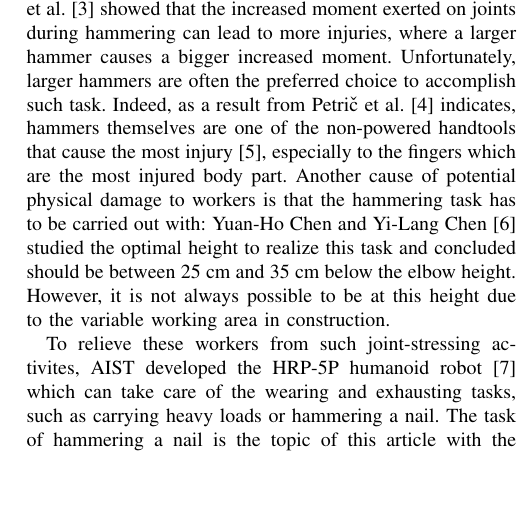
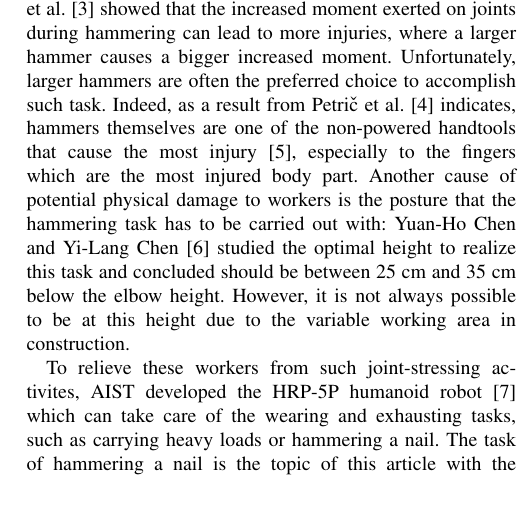
Before and after one commit to vujimmy/HRP5P-Hammering, a LaTeX paper (main.tex): part of one column of page 1 of 6, cut so that both start at the same text, the shorter picture padded with empty space. Compiled offline with pdfLaTeX.

Commit message:
Fixed a typo

```diff
--- a/main.tex
+++ b/main.tex
@@ -65,7 +65,7 @@ Furthermore, they demonstrated that fatigue affects elbow motion and shoulder in
 Balendra et al. \cite{balendraEffectHammerMass2017} showed that the increased moment exerted on joints during hammering can lead to more injuries, where a larger hammer causes a bigger increased moment.
 Unfortunately, larger hammers are often the preferred choice to accomplish such task.
 Indeed, as a result from Petrič et al. \cite{petricHammeringDoesNot2017} indicates, hammers themselves are one of the non-powered handtools that cause the most injury \cite{aghazadehInjuriesDueHandtools1987}, especially to the fingers which are the most injured body part.
-Another cause of potential physical damage to workers is that the hammering task has to be carried out with: Yuan-Ho Chen and Yi-Lang Chen \cite{chenOptimalEffectiveWorking2018} studied the optimal height to realize this task and concluded should be between 25 cm and 35 cm below the elbow height.
+Another cause of potential physical damage to workers is the posture that the hammering task has to be carried out with: Yuan-Ho Chen and Yi-Lang Chen \cite{chenOptimalEffectiveWorking2018} studied the optimal height to realize this task and concluded should be between 25 cm and 35 cm below the elbow height.
 However, it is not always possible to be at this height due to the variable working area in construction.
 
 To relieve these workers from such joint-stressing activites, AIST developed the HRP-5P humanoid robot \cite{kanekoHumanoidRobotHRP5P2019} which can take care of the wearing and exhausting tasks, such as carrying heavy loads or hammering a nail.
```
Also changed, not shown: main.pdf, main.tex (2 more changed lines), 1 other file.
